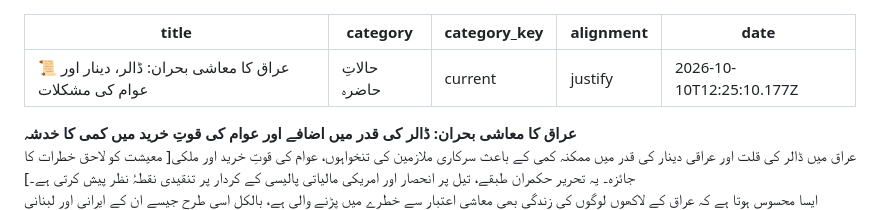
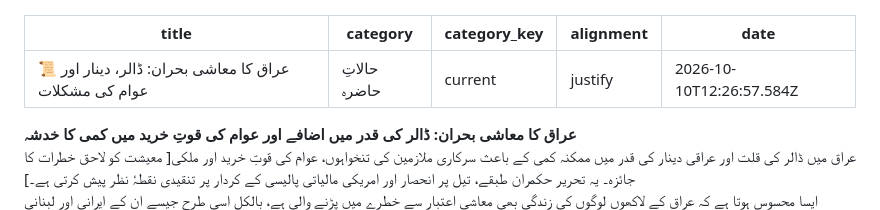
Before and after one commit to mutalaa92/mutalaa92.github.io, a Markdown page: _posts/2026-10-10-article-24.md, the part around one of its changes. GitHub-like rendering.

Commit message:
Update article: 📜 عراق کا معاشی بحران: ڈالر، دینار اور عوام کی مشکلات

```diff
--- a/_posts/2026-10-10-article-24.md
+++ b/_posts/2026-10-10-article-24.md
@@ -3,7 +3,7 @@ title: "📜 عراق کا معاشی بحران: ڈالر، دینار اور
 category: "حالاتِ حاضرہ"
 category_key: "current"
 alignment: "justify"
-date: "2026-10-10T12:25:10.177Z"
+date: "2026-10-10T12:26:57.584Z"
 ---
 
 <div style="text-align: center;"><font size="5" color="#0d0764"><b>عراق کا معاشی بحران: ڈالر کی قدر میں اضافے اور عوام کی قوتِ خرید میں کمی کا خدشہ</b></font></div>
```
Also changed, not shown: other parts of _posts/2026-10-10-article-24.md (+1 -1 lines).
